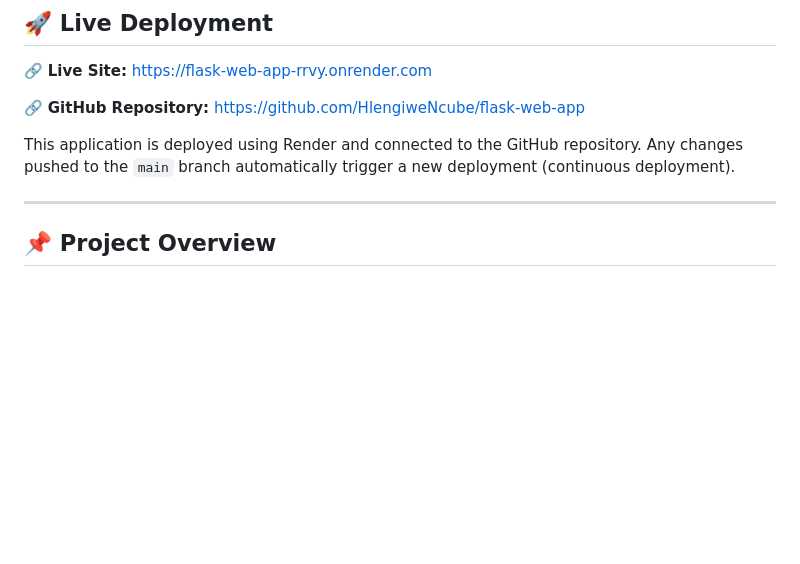
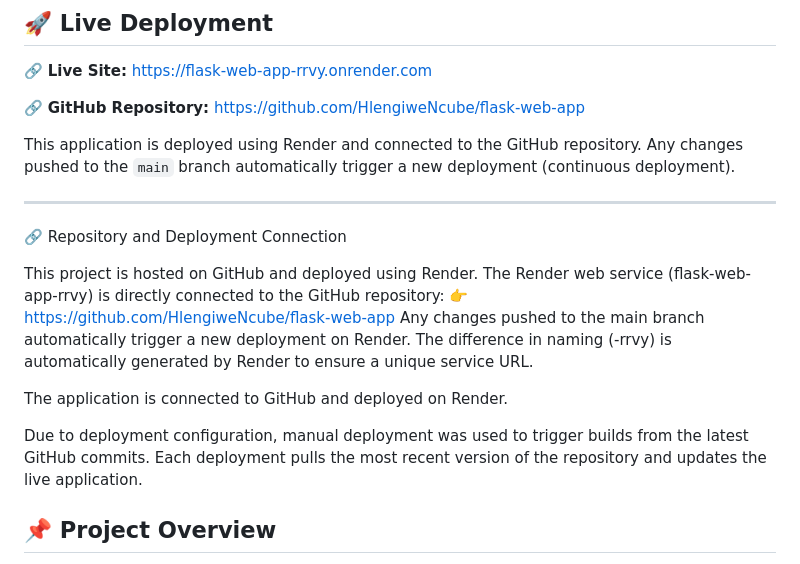
Before and after one commit to HlengiweNcube/flask-web-app, a Markdown page: README.md, the part around the change. Rendered like a GitHub page; blank space fills up the shorter version.

Commit message:
added deployment explanation

```diff
--- a/README.md
+++ b/README.md
@@ -12,6 +12,18 @@ This application is deployed using Render and connected to the GitHub repository
 Any changes pushed to the `main` branch automatically trigger a new deployment (continuous deployment).
 
 ---
+🔗 Repository and Deployment Connection
+
+This project is hosted on GitHub and deployed using Render.
+The Render web service (flask-web-app-rrvy) is directly connected to the GitHub repository:
+👉 https://github.com/HlengiweNcube/flask-web-app
+Any changes pushed to the main branch automatically trigger a new deployment on Render.
+The difference in naming (-rrvy) is automatically generated by Render to ensure a unique service URL.
+
+The application is connected to GitHub and deployed on Render.
+
+Due to deployment configuration, manual deployment was used to trigger builds from the latest GitHub commits.
+Each deployment pulls the most recent version of the repository and updates the live application.
 
 ## 📌 Project Overview
 
```
